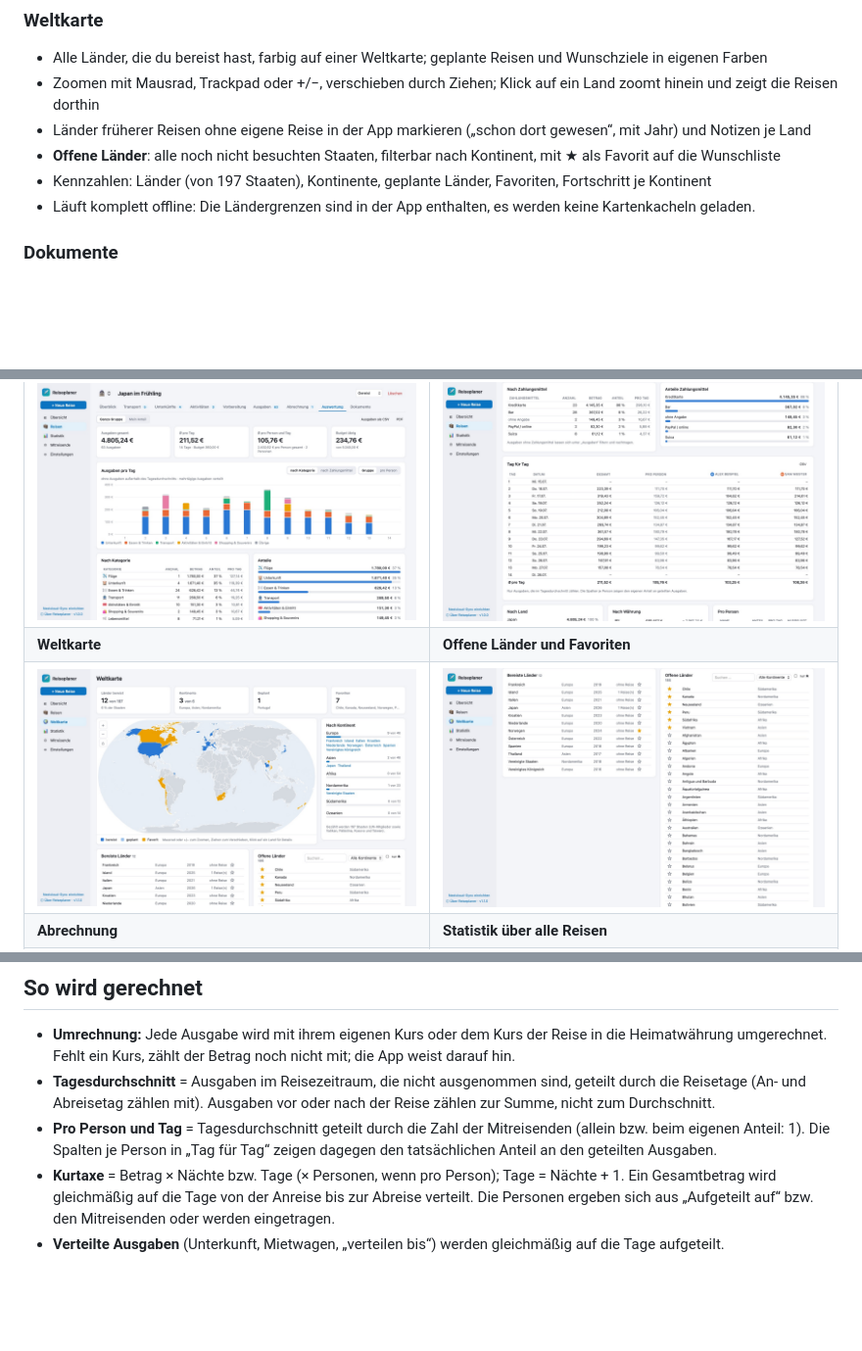
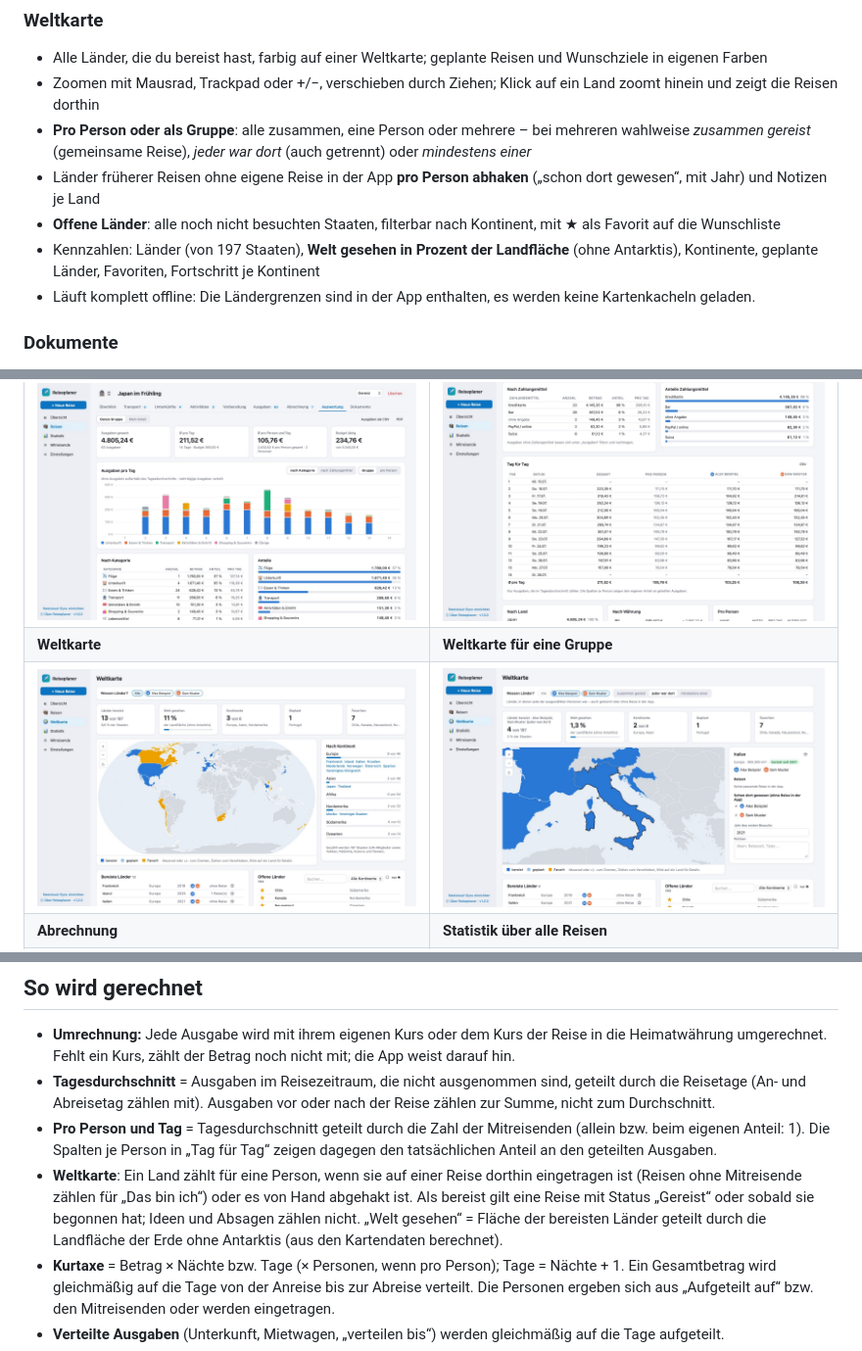
Before and after one commit to Soeren3003/reiseplaner, a Markdown page: README.md, 3 parts joined by grey strips. Shown at 98% size. Drawn GitHub-style; pictures changed too: docs/screenshots/world-lists.jpg, docs/screenshots/world.jpg; blank space fills up the shorter version.

Commit message:
README: Weltkarte pro Person und Gruppe, neue Screenshots
Co-Authored-By: Claude Opus 5.5 <noreply@anthropic.com>

```diff
--- a/README.md
+++ b/README.md
@@ -111,9 +111,13 @@ Nextcloud zwischen mehreren Rechnern oder mit Mitreisenden ab.
 - Alle Länder, die du bereist hast, farbig auf einer Weltkarte; geplante Reisen und Wunschziele in eigenen Farben
 - Zoomen mit Mausrad, Trackpad oder +/−, verschieben durch Ziehen; Klick auf ein Land zoomt hinein und zeigt die
   Reisen dorthin
-- Länder früherer Reisen ohne eigene Reise in der App markieren („schon dort gewesen“, mit Jahr) und Notizen je Land
+- **Pro Person oder als Gruppe**: alle zusammen, eine Person oder mehrere – bei mehreren wahlweise *zusammen gereist*
+  (gemeinsame Reise), *jeder war dort* (auch getrennt) oder *mindestens einer*
+- Länder früherer Reisen ohne eigene Reise in der App **pro Person abhaken** („schon dort gewesen“, mit Jahr) und
+  Notizen je Land
 - **Offene Länder**: alle noch nicht besuchten Staaten, filterbar nach Kontinent, mit ★ als Favorit auf die Wunschliste
-- Kennzahlen: Länder (von 197 Staaten), Kontinente, geplante Länder, Favoriten, Fortschritt je Kontinent
+- Kennzahlen: Länder (von 197 Staaten), **Welt gesehen in Prozent der Landfläche** (ohne Antarktis), Kontinente,
+  geplante Länder, Favoriten, Fortschritt je Kontinent
 - Läuft komplett offline: Die Ländergrenzen sind in der App enthalten, es werden keine Kartenkacheln geladen.
 
 ### Dokumente
@@ -129,8 +133,8 @@ Nextcloud zwischen mehreren Rechnern oder mit Mitreisenden ab.
 | <img src="docs/screenshots/expenses.jpg" alt="Ausgaben: Schnellerfassung, Liste nach Tagen in Yen und Euro, Budget und Wechselkurse" width="440"> | <img src="docs/screenshots/checklist.jpg" alt="Aufgaben vor der Reise und Packliste mit Abschnitten" width="440"> |
 | **Auswertung** | **Zahlungsmittel und Tag für Tag** |
 | <img src="docs/screenshots/analysis.jpg" alt="Auswertung: Kennzahlen, Ausgaben pro Tag nach Kategorie, Tabelle nach Kategorie" width="440"> | <img src="docs/screenshots/analysis-days.jpg" alt="Auswertung nach Zahlungsmittel und Tabelle Tag für Tag mit dem Anteil jeder Person" width="440"> |
-| **Weltkarte** | **Offene Länder und Favoriten** |
-| <img src="docs/screenshots/world.jpg" alt="Weltkarte mit bereisten, geplanten und gewünschten Ländern, Fortschritt je Kontinent" width="440"> | <img src="docs/screenshots/world-lists.jpg" alt="Listen der bereisten und offenen Länder mit Favoriten-Stern" width="440"> |
+| **Weltkarte** | **Weltkarte für eine Gruppe** |
+| <img src="docs/screenshots/world.jpg" alt="Weltkarte mit bereisten, geplanten und gewünschten Ländern, Welt gesehen in Prozent, Fortschritt je Kontinent" width="440"> | <img src="docs/screenshots/world-lists.jpg" alt="Gruppenansicht „jeder war dort“: Italien mit Häkchen pro Person, bereiste und offene Länder" width="440"> |
 | **Abrechnung** | **Statistik über alle Reisen** |
 | <img src="docs/screenshots/settlement.jpg" alt="Abrechnung: Salden und wer wem wie viel zahlt" width="440"> | <img src="docs/screenshots/statistics.jpg" alt="Statistik: Ausgaben pro Reise, nach Kategorie, Land, Zahlungsmittel und Jahr" width="440"> |
 
@@ -153,6 +157,10 @@ Personen, Buchungsnummern und Beträge in den Bildern sind erfunden.
   (An- und Abreisetag zählen mit). Ausgaben vor oder nach der Reise zählen zur Summe, nicht zum Durchschnitt.
 - **Pro Person und Tag** = Tagesdurchschnitt geteilt durch die Zahl der Mitreisenden (allein bzw. beim eigenen
   Anteil: 1). Die Spalten je Person in „Tag für Tag“ zeigen dagegen den tatsächlichen Anteil an den geteilten Ausgaben.
+- **Weltkarte**: Ein Land zählt für eine Person, wenn sie auf einer Reise dorthin eingetragen ist (Reisen ohne
+  Mitreisende zählen für „Das bin ich“) oder es von Hand abgehakt ist. Als bereist gilt eine Reise mit Status
+  „Gereist“ oder sobald sie begonnen hat; Ideen und Absagen zählen nicht. „Welt gesehen“ = Fläche der bereisten
+  Länder geteilt durch die Landfläche der Erde ohne Antarktis (aus den Kartendaten berechnet).
 - **Kurtaxe** = Betrag × Nächte bzw. Tage (× Personen, wenn pro Person); Tage = Nächte + 1. Ein Gesamtbetrag wird
   gleichmäßig auf die Tage von der Anreise bis zur Abreise verteilt. Die Personen ergeben sich aus „Aufgeteilt auf“
   bzw. den Mitreisenden oder werden eingetragen.
```
Also changed, not shown: other parts of README.md (+1 -1 lines).
